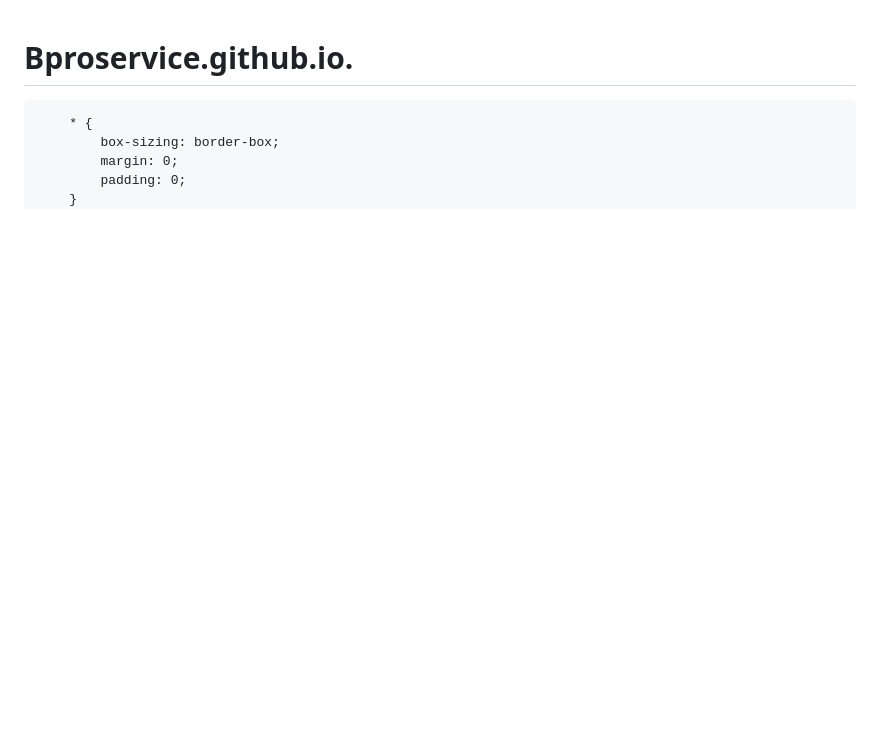
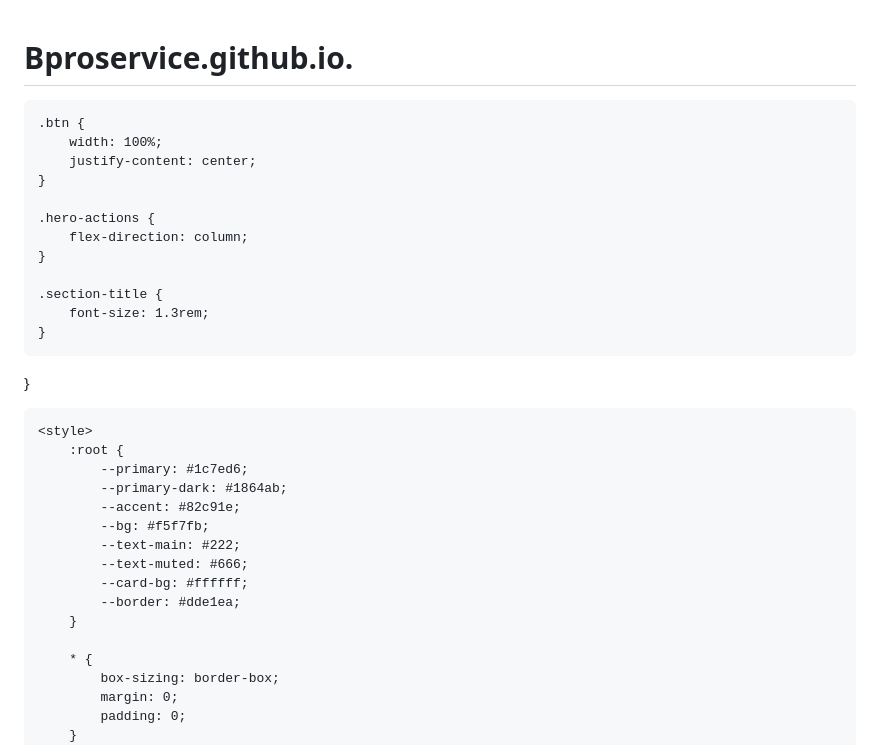
Before and after one commit to Bproservice/Bproservice.github.io., a Markdown page: README.md, the part around the change. GitHub-like rendering; blank space fills up the shorter version.

```diff
--- a/README.md
+++ b/README.md
@@ -5,6 +5,25 @@
     <title>B-Pro Service – Nettoyage professionnel à Bruxelles & Schaerbeek</title>
     <meta name="viewport" content="width=device-width, initial-scale=1">
     <meta name="description" content="B-Pro Service – Nettoyage professionnel de bureaux, bâtiments, communs et fins de chantier à Bruxelles et Schaerbeek. Devis rapide et service soigné.">
+    @media (max-width: 480px) {
+    .container {
+        padding: 0 10px;
+    }
+
+    .btn {
+        width: 100%;
+        justify-content: center;
+    }
+
+    .hero-actions {
+        flex-direction: column;
+    }
+
+    .section-title {
+        font-size: 1.3rem;
+    }
+}
+
     <style>
         :root {
             --primary: #1c7ed6;
```
